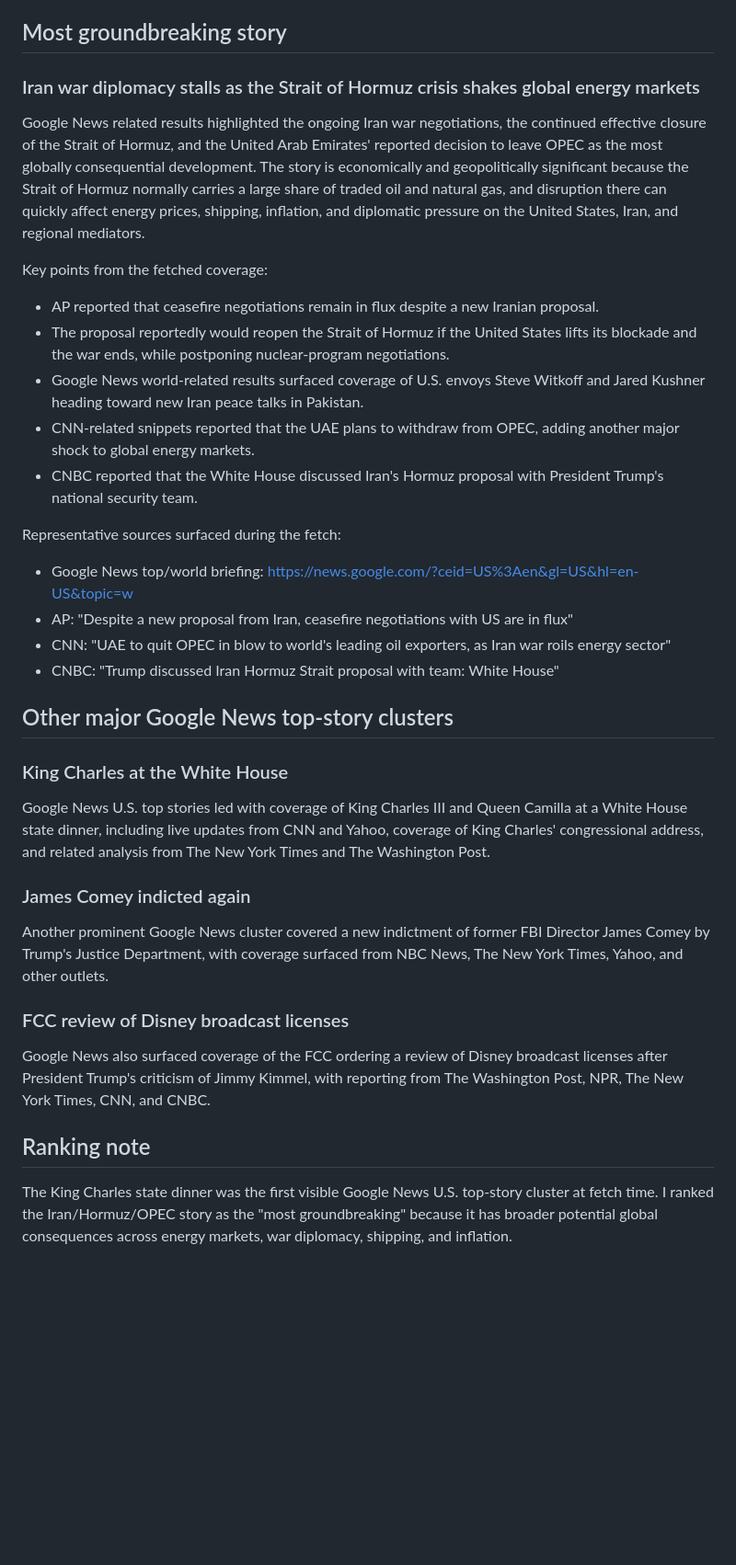
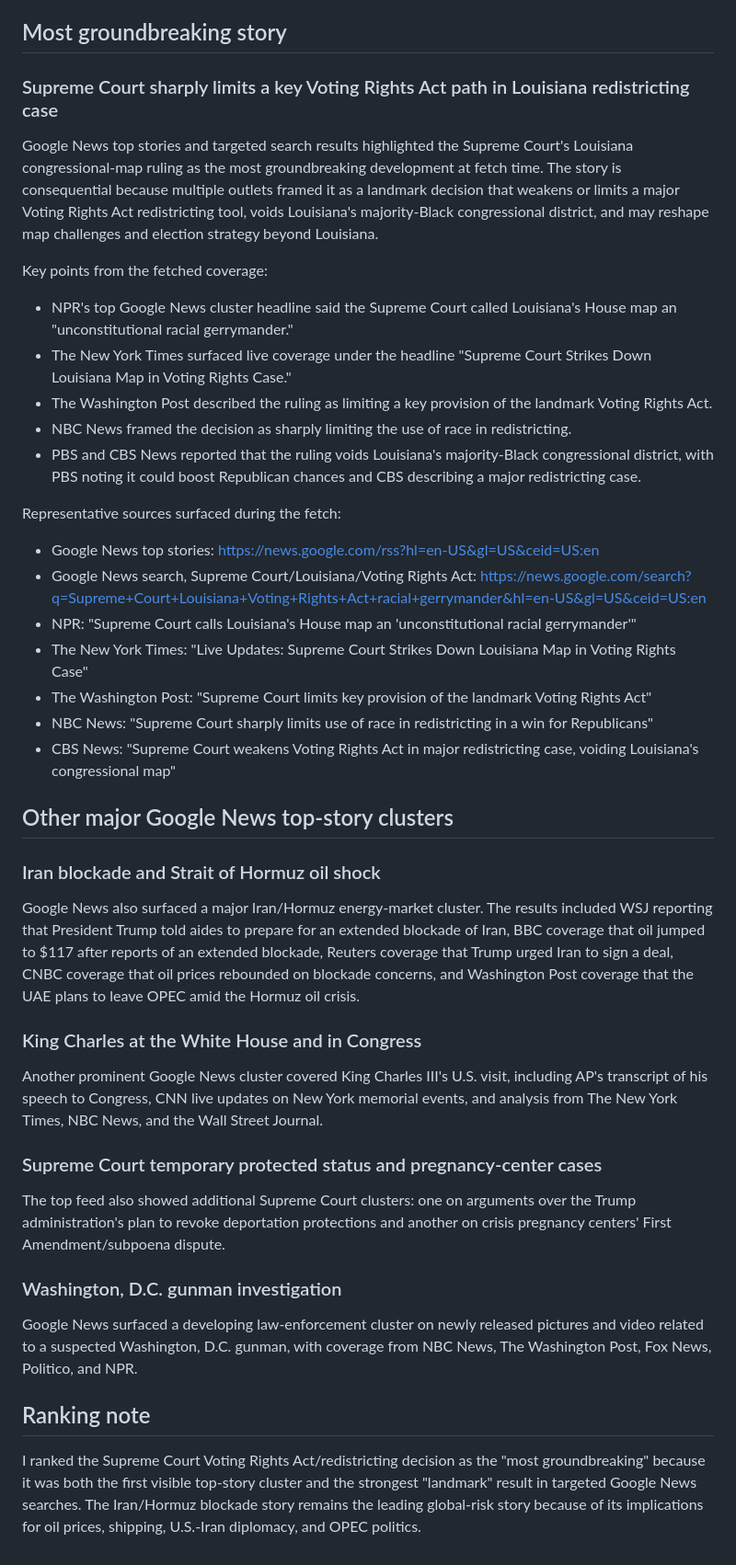
Before and after one commit to devyash/devyash.github.io, a Markdown page: reports/google-news-groundbreaking-2026-04-29.md, the part around one of its changes. Shown at 92% size. Drawn GitHub-style; blank space fills up the shorter version.

Commit message:
Update Google News groundbreaking report
Co-authored-by: Devyash Sanghai <devyashsanghai@gmail.com>

```diff
--- a/reports/google-news-groundbreaking-2026-04-29.md
+++ b/reports/google-news-groundbreaking-2026-04-29.md
@@ -4,39 +4,46 @@ Fetched from Google News U.S. top stories and related live news results at appro
 
 ## Most groundbreaking story
 
-### Iran war diplomacy stalls as the Strait of Hormuz crisis shakes global energy markets
+### Supreme Court sharply limits a key Voting Rights Act path in Louisiana redistricting case
 
-Google News related results highlighted the ongoing Iran war negotiations, the continued effective closure of the Strait of Hormuz, and the United Arab Emirates' reported decision to leave OPEC as the most globally consequential development. The story is economically and geopolitically significant because the Strait of Hormuz normally carries a large share of traded oil and natural gas, and disruption there can quickly affect energy prices, shipping, inflation, and diplomatic pressure on the United States, Iran, and regional mediators.
+Google News top stories and targeted search results highlighted the Supreme Court's Louisiana congressional-map ruling as the most groundbreaking development at fetch time. The story is consequential because multiple outlets framed it as a landmark decision that weakens or limits a major Voting Rights Act redistricting tool, voids Louisiana's majority-Black congressional district, and may reshape map challenges and election strategy beyond Louisiana.
 
 Key points from the fetched coverage:
 
-- AP reported that ceasefire negotiations remain in flux despite a new Iranian proposal.
-- The proposal reportedly would reopen the Strait of Hormuz if the United States lifts its blockade and the war ends, while postponing nuclear-program negotiations.
-- Google News world-related results surfaced coverage of U.S. envoys Steve Witkoff and Jared Kushner heading toward new Iran peace talks in Pakistan.
-- CNN-related snippets reported that the UAE plans to withdraw from OPEC, adding another major shock to global energy markets.
-- CNBC reported that the White House discussed Iran's Hormuz proposal with President Trump's national security team.
+- NPR's top Google News cluster headline said the Supreme Court called Louisiana's House map an "unconstitutional racial gerrymander."
+- The New York Times surfaced live coverage under the headline "Supreme Court Strikes Down Louisiana Map in Voting Rights Case."
+- The Washington Post described the ruling as limiting a key provision of the landmark Voting Rights Act.
+- NBC News framed the decision as sharply limiting the use of race in redistricting.
+- PBS and CBS News reported that the ruling voids Louisiana's majority-Black congressional district, with PBS noting it could boost Republican chances and CBS describing a major redistricting case.
 
 Representative sources surfaced during the fetch:
 
-- Google News top/world briefing: https://news.google.com/?ceid=US%3Aen&gl=US&hl=en-US&topic=w
-- AP: "Despite a new proposal from Iran, ceasefire negotiations with US are in flux"
-- CNN: "UAE to quit OPEC in blow to world's leading oil exporters, as Iran war roils energy sector"
-- CNBC: "Trump discussed Iran Hormuz Strait proposal with team: White House"
+- Google News top stories: https://news.google.com/rss?hl=en-US&gl=US&ceid=US:en
+- Google News search, Supreme Court/Louisiana/Voting Rights Act: https://news.google.com/search?q=Supreme+Court+Louisiana+Voting+Rights+Act+racial+gerrymander&hl=en-US&gl=US&ceid=US:en
+- NPR: "Supreme Court calls Louisiana's House map an 'unconstitutional racial gerrymander'"
+- The New York Times: "Live Updates: Supreme Court Strikes Down Louisiana Map in Voting Rights Case"
+- The Washington Post: "Supreme Court limits key provision of the landmark Voting Rights Act"
+- NBC News: "Supreme Court sharply limits use of race in redistricting in a win for Republicans"
+- CBS News: "Supreme Court weakens Voting Rights Act in major redistricting case, voiding Louisiana's congressional map"
 
 ## Other major Google News top-story clusters
 
-### King Charles at the White House
+### Iran blockade and Strait of Hormuz oil shock
 
-Google News U.S. top stories led with coverage of King Charles III and Queen Camilla at a White House state dinner, including live updates from CNN and Yahoo, coverage of King Charles' congressional address, and related analysis from The New York Times and The Washington Post.
+Google News also surfaced a major Iran/Hormuz energy-market cluster. The results included WSJ reporting that President Trump told aides to prepare for an extended blockade of Iran, BBC coverage that oil jumped to $117 after reports of an extended blockade, Reuters coverage that Trump urged Iran to sign a deal, CNBC coverage that oil prices rebounded on blockade concerns, and Washington Post coverage that the UAE plans to leave OPEC amid the Hormuz oil crisis.
 
-### James Comey indicted again
+### King Charles at the White House and in Congress
 
-Another prominent Google News cluster covered a new indictment of former FBI Director James Comey by Trump's Justice Department, with coverage surfaced from NBC News, The New York Times, Yahoo, and other outlets.
+Another prominent Google News cluster covered King Charles III's U.S. visit, including AP's transcript of his speech to Congress, CNN live updates on New York memorial events, and analysis from The New York Times, NBC News, and the Wall Street Journal.
 
-### FCC review of Disney broadcast licenses
+### Supreme Court temporary protected status and pregnancy-center cases
 
-Google News also surfaced coverage of the FCC ordering a review of Disney broadcast licenses after President Trump's criticism of Jimmy Kimmel, with reporting from The Washington Post, NPR, The New York Times, CNN, and CNBC.
+The top feed also showed additional Supreme Court clusters: one on arguments over the Trump administration's plan to revoke deportation protections and another on crisis pregnancy centers' First Amendment/subpoena dispute.
+
+### Washington, D.C. gunman investigation
+
+Google News surfaced a developing law-enforcement cluster on newly released pictures and video related to a suspected Washington, D.C. gunman, with coverage from NBC News, The Washington Post, Fox News, Politico, and NPR.
 
 ## Ranking note
 
-The King Charles state dinner was the first visible Google News U.S. top-story cluster at fetch time. I ranked the Iran/Hormuz/OPEC story as the "most groundbreaking" because it has broader potential global consequences across energy markets, war diplomacy, shipping, and inflation.
+I ranked the Supreme Court Voting Rights Act/redistricting decision as the "most groundbreaking" because it was both the first visible top-story cluster and the strongest "landmark" result in targeted Google News searches. The Iran/Hormuz blockade story remains the leading global-risk story because of its implications for oil prices, shipping, U.S.-Iran diplomacy, and OPEC politics.
```
Also changed, not shown: other parts of reports/google-news-groundbreaking-2026-04-29.md (+1 -1 lines).
